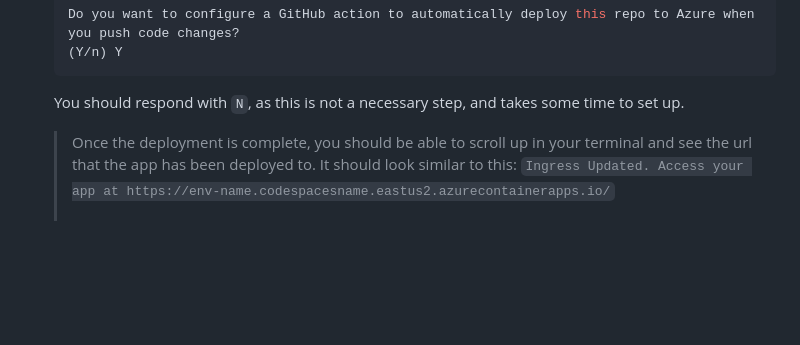
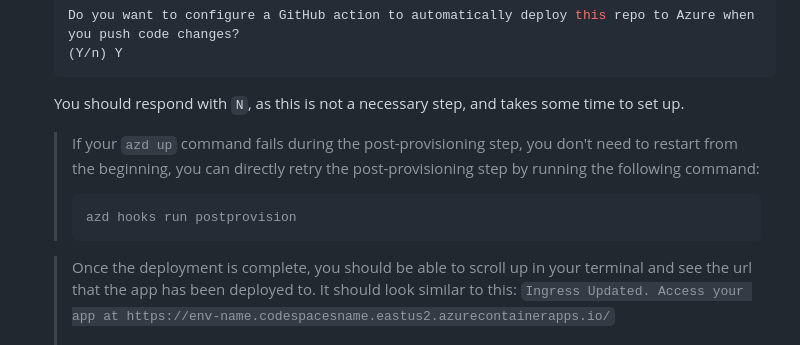
Before and after one commit to lgmorand/hackaton-intelligent-app, a Markdown page: docs/workshop.md, the part around one of its changes. Rendered like a GitHub page; blank space fills up the shorter version.

Commit message:
fix: few more typos fixed

````diff
--- a/docs/workshop.md
+++ b/docs/workshop.md
@@ -310,6 +314,15 @@ Once you've opened the project in **Codespaces**, **Dev Containers**, or **local
     ```
 
     You should respond with `N`, as this is not a necessary step, and takes some time to set up.
+
+    <div class="tip" data-title="Tips">
+
+    > If your `azd up` command fails during the post-provisioning step, you don't need to restart from the beginning, you can directly retry the post-provisioning step by running the following command:
+    > ```shell
+    > azd hooks run postprovision
+    > ```
+
+    </div>
 
     > Once the deployment is complete, you should be able to scroll up in your terminal and see the url that the app has been deployed to. It should look similar to this:
     ```Ingress Updated. Access your app at https://env-name.codespacesname.eastus2.azurecontainerapps.io/```<br><br>
````
Also changed, not shown: other parts of docs/workshop.md (+5 -1 lines).
